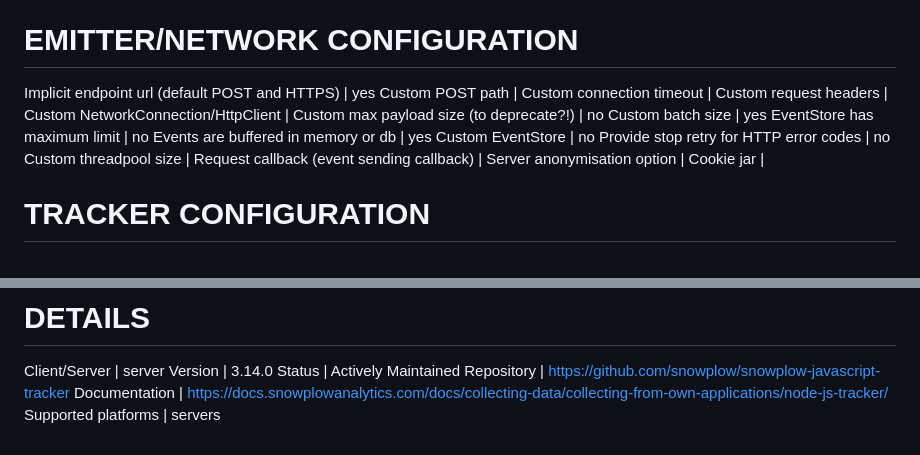
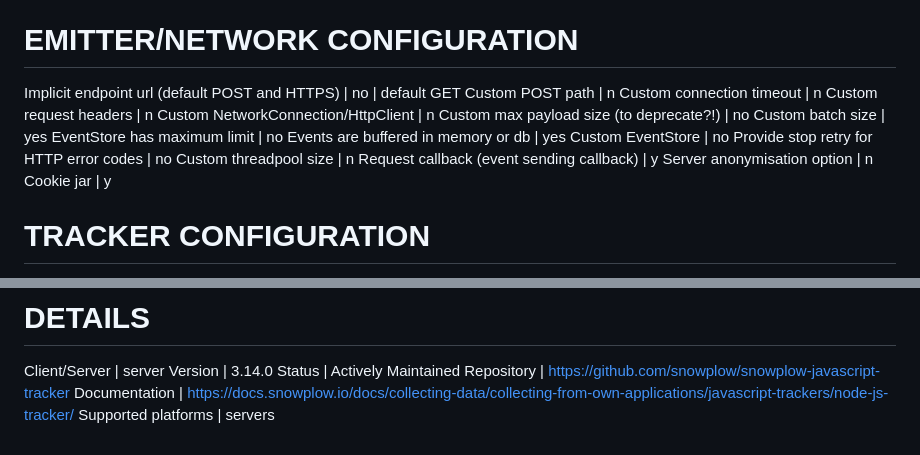
Before and after one commit to snowplow-incubator/tracker-estate, a Markdown page: tracker_details/node.md, 2 parts joined by grey strips. Rendered like a GitHub page.

Commit message:
Fix node docs link

```diff
--- a/tracker_details/node.md
+++ b/tracker_details/node.md
@@ -13,21 +13,21 @@ Automated deploy to package manager | yes
 Automated deploy to Github |
 
 # EMITTER/NETWORK CONFIGURATION
-Implicit endpoint url (default POST and HTTPS) | yes
-Custom POST path |
-Custom connection timeout |
-Custom request headers |
-Custom NetworkConnection/HttpClient |
+Implicit endpoint url (default POST and HTTPS) | no | default GET
+Custom POST path | n
+Custom connection timeout | n
+Custom request headers | n
+Custom NetworkConnection/HttpClient | n
 Custom max payload size (to deprecate?!) | no
 Custom batch size | yes
 EventStore has maximum limit | no
 Events are buffered in memory or db | yes
 Custom EventStore | no
 Provide stop retry for HTTP error codes | no
-Custom threadpool size |
-Request callback (event sending callback) |
-Server anonymisation option |
-Cookie jar |
+Custom threadpool size | n
+Request callback (event sending callback) | y
+Server anonymisation option | n
+Cookie jar | y
 
 # TRACKER CONFIGURATION
 Namespace mandatory | yes
@@ -158,5 +158,5 @@ Client/Server | server
 Version | 3.14.0
 Status | Actively Maintained
 Repository | https://github.com/snowplow/snowplow-javascript-tracker
-Documentation | https://docs.snowplowanalytics.com/docs/collecting-data/collecting-from-own-applications/node-js-tracker/
+Documentation | https://docs.snowplow.io/docs/collecting-data/collecting-from-own-applications/javascript-trackers/node-js-tracker/
 Supported platforms | servers
```
Also changed, not shown: other parts of tracker_details/node.md (+4 -4 lines).
